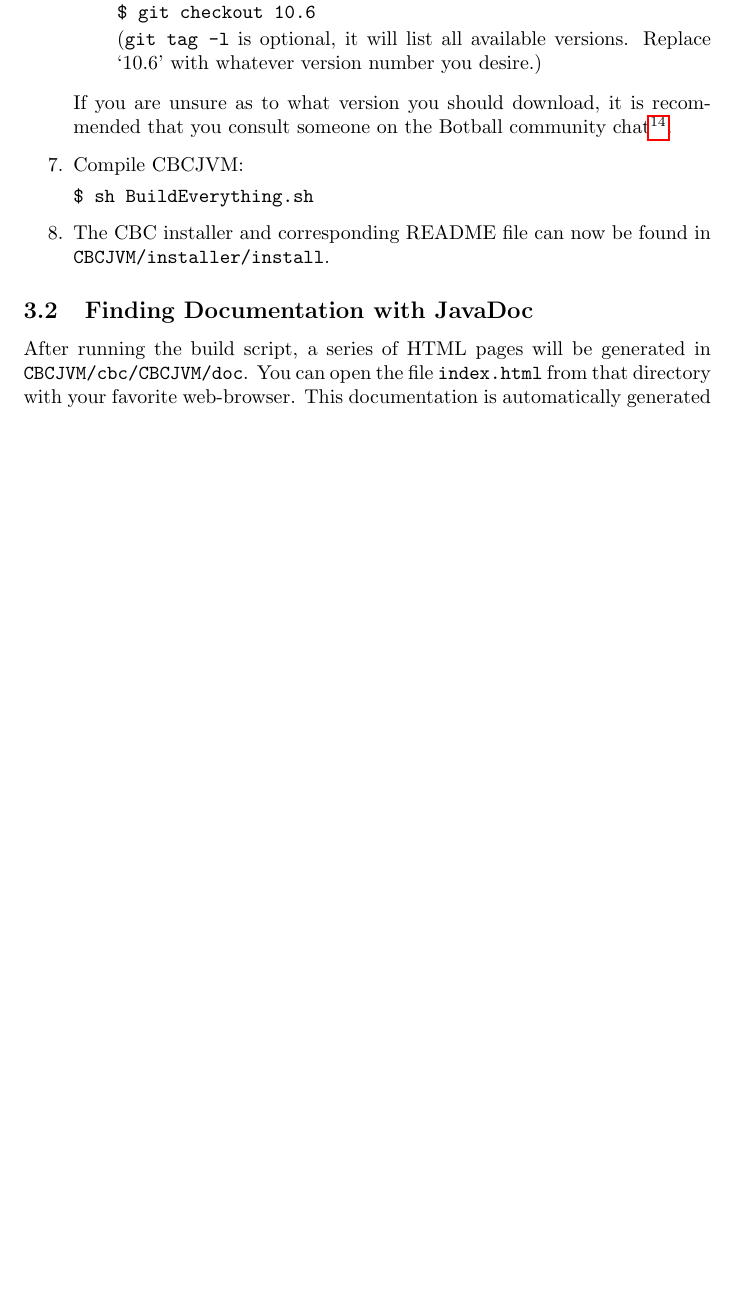
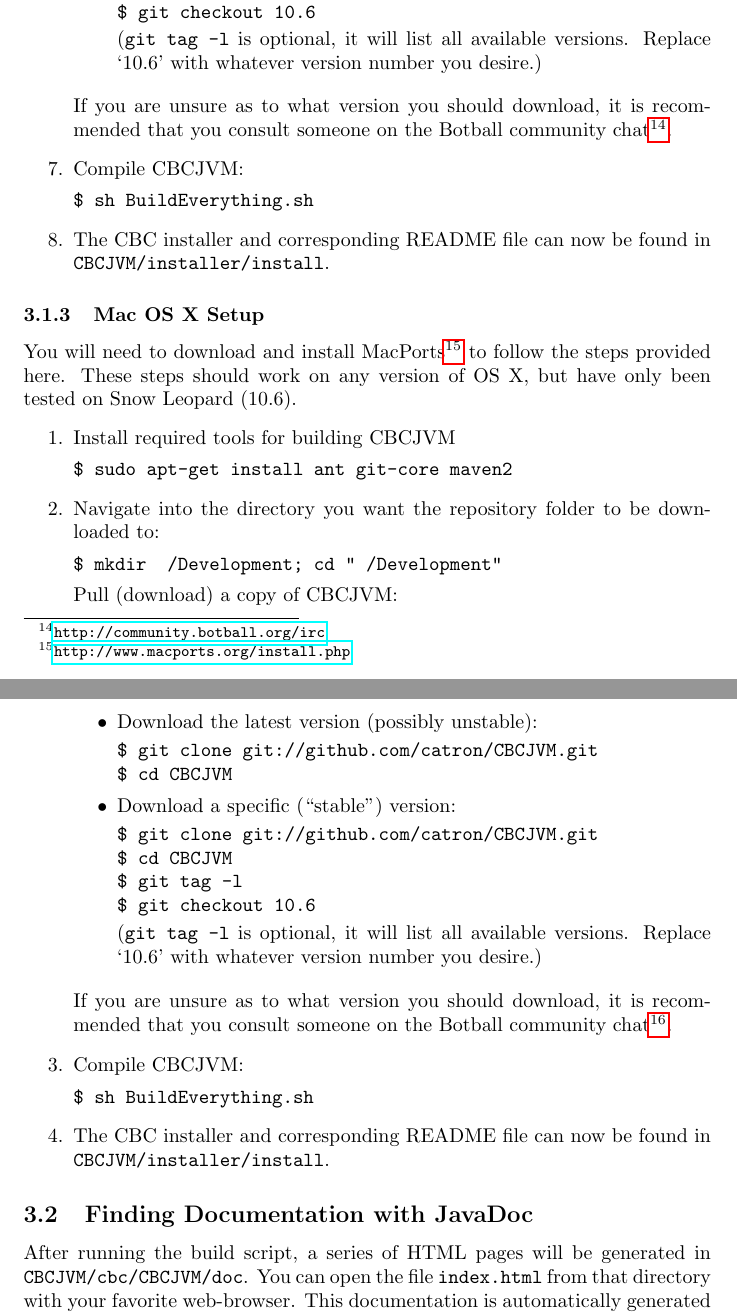
Before and after one commit to CBCJVM/GCER-CBCJVMPaper-2010, a LaTeX document (CBCJVMPaper.tex): part of page 8 of 9 before the commit and two parts of pages 8 and 9 of 10 after it, the two joined at a grey line, cut so that both start at the same text, the shorter picture padded with empty space. Compiled offline with pdfLaTeX.

Commit message:
Added Os X setup section and updated the eclipse screenie

```diff
--- a/CBCJVMPaper.tex
+++ b/CBCJVMPaper.tex
@@ -158,6 +158,31 @@ All of these commands, unless otherwise specified, are to be executed in a bash
 \item The CBC installer and corresponding README file can now be found in \texttt{CBCJVM/installer/install}.
 \end{enumerate}
 
+\subsubsection{Mac OS X Setup}
+
+You will need to download and install MacPorts\urlfootnote{http://www.macports.org/install.php} to follow the steps provided here. These steps should work on any version of OS X, but have only been tested on Snow Leopard (10.6).
+\begin{enumerate}
+\item Install required tools for building CBCJVM
+      \code{\$ sudo apt-get install ant git-core maven2}
+\item Navigate into the directory you want the repository folder to be downloaded to:
+      \code{\$ mkdir ~/Development; cd "~/Development"}
+      Pull (download) a copy of CBCJVM:\par
+      \begin{itemize}
+          \item Download the latest version (possibly unstable):
+                \code{\$ git clone git://github.com/catron/CBCJVM.git \\
+                      \$ cd CBCJVM}
+          \item Download a specific (``stable") version:
+                \code{\$ git clone git://github.com/catron/CBCJVM.git \\
+                      \$ cd CBCJVM \\
+                      \$ git tag -l \\
+                      \$ git checkout 10.6}
+                (\texttt{git tag -l} is optional, it will list all available versions. Replace `10.6' with whatever version number you desire.)
+      \end{itemize}
+      If you are unsure as to what version you should download, it is recommended that you consult someone on the Botball community chat\urlfootnote{http://community.botball.org/irc}.
+\item Compile CBCJVM:
+      \code{\$ sh BuildEverything.sh}
+\item The CBC installer and corresponding README file can now be found in \texttt{CBCJVM/installer/install}.
+\end{enumerate}
 
 
 \subsection{Finding Documentation with JavaDoc}
```
Also changed, not shown: eclipse.png, 1 other file.
